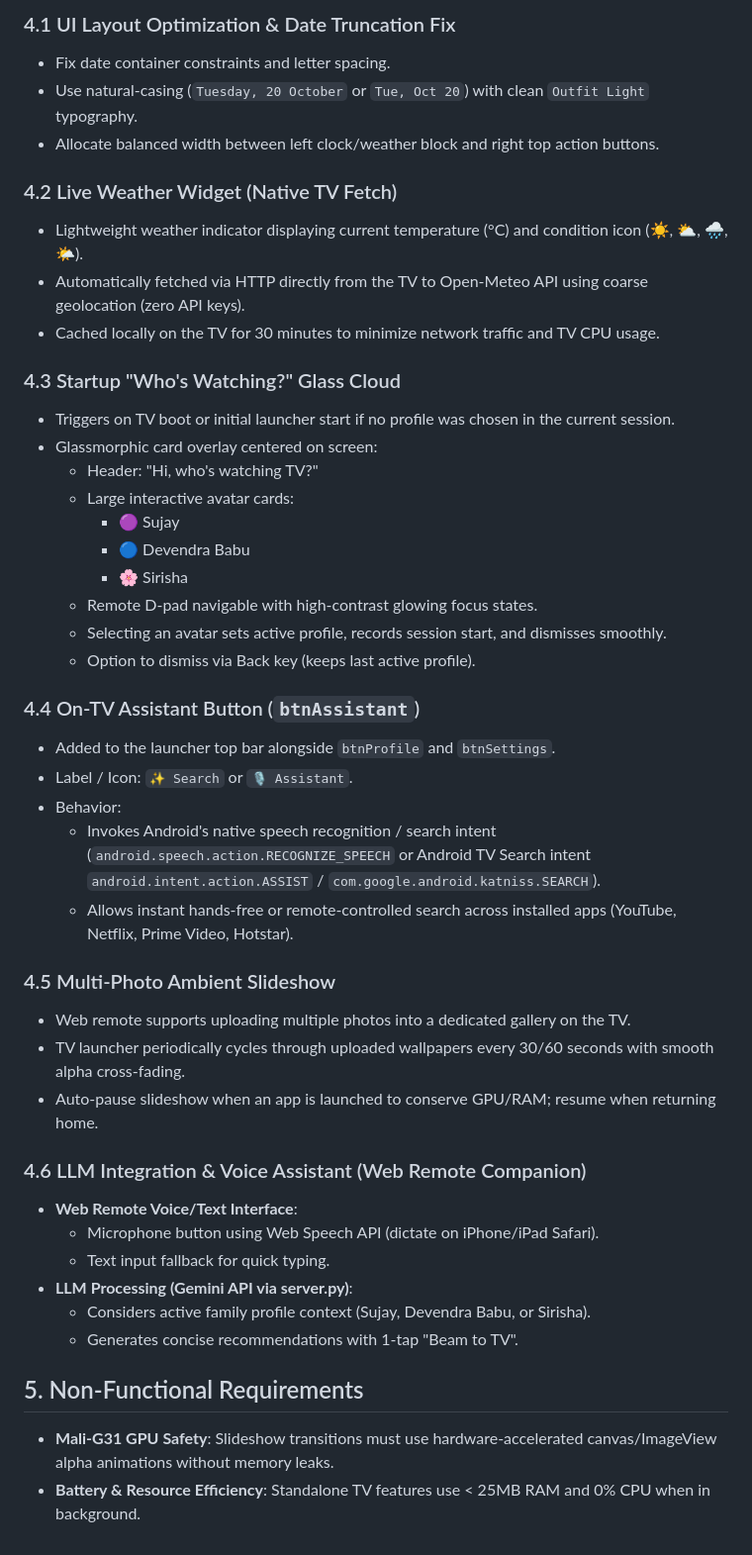
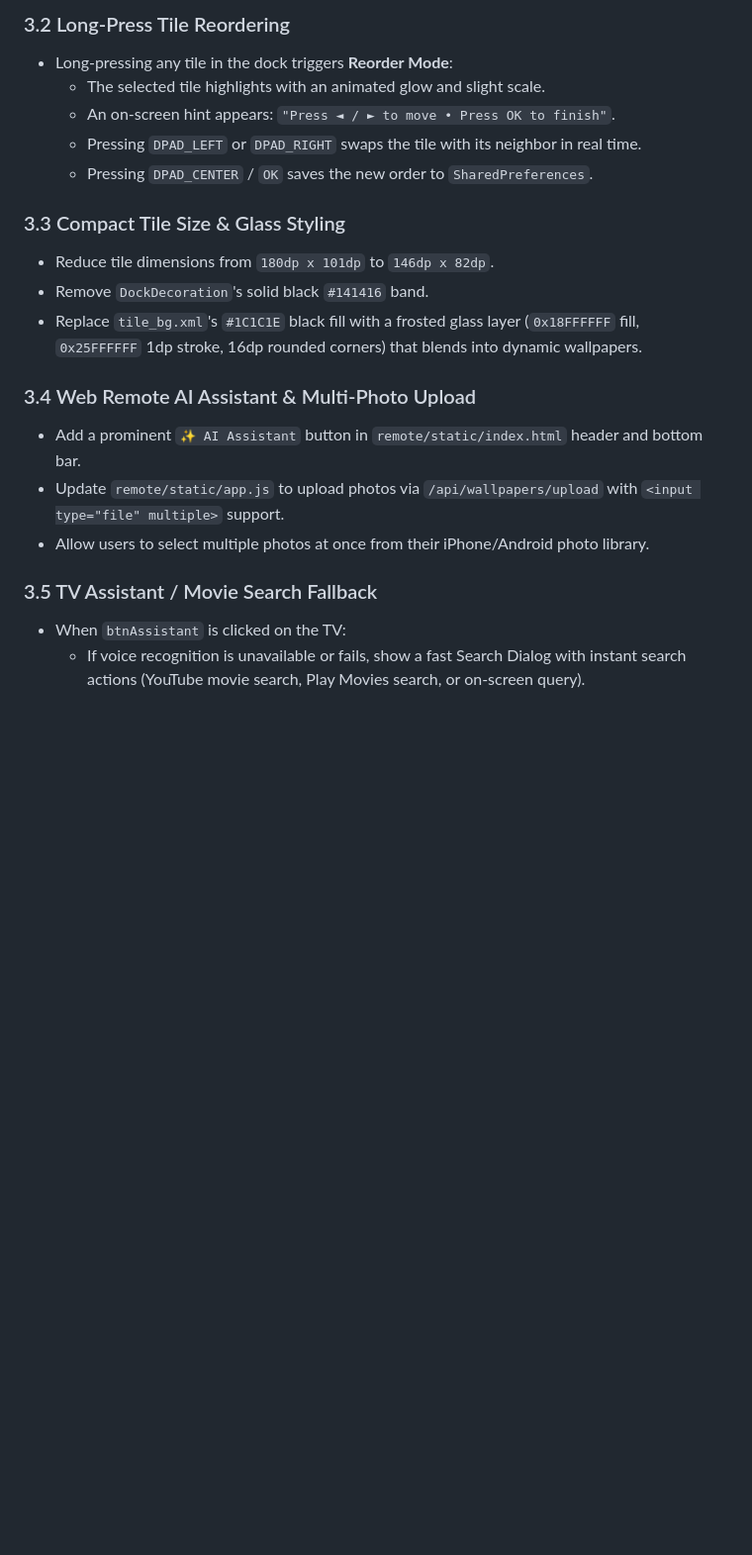
Before and after one commit to sujaynsv/living-room-tv-suite, a Markdown page: product-requirements.md, the part around one of its changes. Shown at 99% size. GitHub-like rendering; blank space fills up the shorter version.

```diff
--- a/product-requirements.md
+++ b/product-requirements.md
@@ -34,46 +37,21 @@ The Smart TV launcher has made significant strides with profile-based greetings,
 
-### 4.1 UI Layout Optimization & Date Truncation Fix
-- Fix date container constraints and letter spacing.
-- Use natural-casing (`Tuesday, 20 October` or `Tue, Oct 20`) with clean `Outfit Light` typography.
-- Allocate balanced width between left clock/weather block and right top action buttons.
+### 3.2 Long-Press Tile Reordering
+- Long-pressing any tile in the dock triggers **Reorder Mode**:
+  - The selected tile highlights with an animated glow and slight scale.
+  - An on-screen hint appears: `"Press ◄ / ► to move • Press OK to finish"`.
+  - Pressing `DPAD_LEFT` or `DPAD_RIGHT` swaps the tile with its neighbor in real time.
+  - Pressing `DPAD_CENTER` / `OK` saves the new order to `SharedPreferences`.
 
-### 4.2 Live Weather Widget (Native TV Fetch)
-- Lightweight weather indicator displaying current temperature (°C) and condition icon (☀️, ⛅, 🌧️, 🌤️).
-- Automatically fetched via HTTP directly from the TV to Open-Meteo API using coarse geolocation (zero API keys).
-- Cached locally on the TV for 30 minutes to minimize network traffic and TV CPU usage.
+### 3.3 Compact Tile Size & Glass Styling
+- Reduce tile dimensions from `180dp x 101dp` to `146dp x 82dp`.
+- Remove `DockDecoration`'s solid black `#141416` band.
+- Replace `tile_bg.xml`'s `#1C1C1E` black fill with a frosted glass layer (`0x18FFFFFF` fill, `0x25FFFFFF` 1dp stroke, 16dp rounded corners) that blends into dynamic wallpapers.
 
-### 4.3 Startup "Who's Watching?" Glass Cloud
-- Triggers on TV boot or initial launcher start if no profile was chosen in the current session.
-- Glassmorphic card overlay centered on screen:
-  - Header: "Hi, who's watching TV?"
-  - Large interactive avatar cards:
-    - 🟣 Sujay
-    - 🔵 Devendra Babu
-    - 🌸 Sirisha
-  - Remote D-pad navigable with high-contrast glowing focus states.
-  - Selecting an avatar sets active profile, records session start, and dismisses smoothly.
-  - Option to dismiss via Back key (keeps last active profile).
+### 3.4 Web Remote AI Assistant & Multi-Photo Upload
+- Add a prominent `✨ AI Assistant` button in `remote/static/index.html` header and bottom bar.
+- Update `remote/static/app.js` to upload photos via `/api/wallpapers/upload` with `<input type="file" multiple>` support.
+- Allow users to select multiple photos at once from their iPhone/Android photo library.
 
-### 4.4 On-TV Assistant Button (`btnAssistant`)
-- Added to the launcher top bar alongside `btnProfile` and `btnSettings`.
-- Label / Icon: `✨ Search` or `🎙️ Assistant`.
-- Behavior:
-  - Invokes Android's native speech recognition / search intent (`android.speech.action.RECOGNIZE_SPEECH` or Android TV Search intent `android.intent.action.ASSIST` / `com.google.android.katniss.SEARCH`).
-  - Allows instant hands-free or remote-controlled search across installed apps (YouTube, Netflix, Prime Video, Hotstar).
-
-### 4.5 Multi-Photo Ambient Slideshow
-- Web remote supports uploading multiple photos into a dedicated gallery on the TV.
-- TV launcher periodically cycles through uploaded wallpapers every 30/60 seconds with smooth alpha cross-fading.
-- Auto-pause slideshow when an app is launched to conserve GPU/RAM; resume when returning home.
-
-### 4.6 LLM Integration & Voice Assistant (Web Remote Companion)
-- **Web Remote Voice/Text Interface**:
-  - Microphone button using Web Speech API (dictate on iPhone/iPad Safari).
-  - Text input fallback for quick typing.
-- **LLM Processing (Gemini API via server.py)**:
-  - Considers active family profile context (Sujay, Devendra Babu, or Sirisha).
-  - Generates concise recommendations with 1-tap "Beam to TV".
-
-## 5. Non-Functional Requirements
-- **Mali-G31 GPU Safety**: Slideshow transitions must use hardware-accelerated canvas/ImageView alpha animations without memory leaks.
-- **Battery & Resource Efficiency**: Standalone TV features use < 25MB RAM and 0% CPU when in background.
+### 3.5 TV Assistant / Movie Search Fallback
+- When `btnAssistant` is clicked on the TV:
+  - If voice recognition is unavailable or fails, show a fast Search Dialog with instant search actions (YouTube movie search, Play Movies search, or on-screen query).
```
Also changed, not shown: other parts of product-requirements.md (+30 -27 lines), technical-spec.md (+71 -80 lines).
